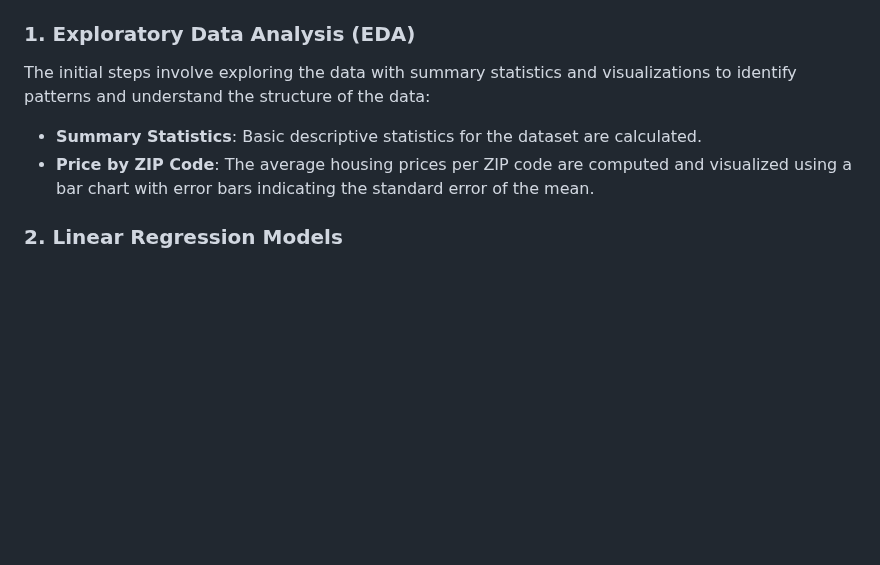
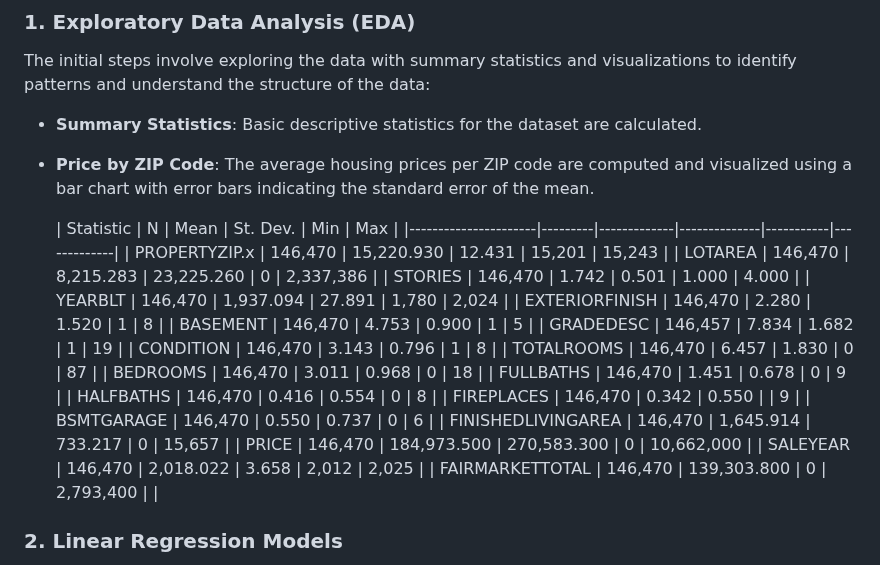
Before and after one commit to RoryQo/PGH-Neighborhood-Parcel-Price-Research, a Markdown page: README.md, the part around the change. GitHub-like rendering; blank space fills up the shorter version.

```diff
--- a/README.md
+++ b/README.md
@@ -75,6 +75,28 @@ The initial steps involve exploring the data with summary statistics and visuali
 - **Summary Statistics**: Basic descriptive statistics for the dataset are calculated.
 - **Price by ZIP Code**: The average housing prices per ZIP code are computed and visualized using a bar chart with error bars indicating the standard error of the mean.
 
+  | Statistic            | N       | Mean        | St. Dev.     | Min       | Max         |
+|----------------------|---------|-------------|--------------|-----------|-------------|
+| PROPERTYZIP.x        | 146,470 | 15,220.930  | 12.431       | 15,201    | 15,243      |
+| LOTAREA              | 146,470 | 8,215.283   | 23,225.260   | 0         | 2,337,386   |
+| STORIES              | 146,470 | 1.742       | 0.501        | 1.000     | 4.000       |
+| YEARBLT              | 146,470 | 1,937.094   | 27.891       | 1,780     | 2,024       |
+| EXTERIORFINISH       | 146,470 | 2.280       | 1.520        | 1         | 8           |
+| BASEMENT             | 146,470 | 4.753       | 0.900        | 1         | 5           |
+| GRADEDESC            | 146,457 | 7.834       | 1.682        | 1         | 19          |
+| CONDITION            | 146,470 | 3.143       | 0.796        | 1         | 8           |
+| TOTALROOMS           | 146,470 | 6.457       | 1.830        | 0         | 87          |
+| BEDROOMS             | 146,470 | 3.011       | 0.968        | 0         | 18          |
+| FULLBATHS            | 146,470 | 1.451       | 0.678        | 0         | 9           |
+| HALFBATHS            | 146,470 | 0.416       | 0.554        | 0         | 8           |
+| FIREPLACES           | 146,470 | 0.342       | 0.550        |           | 9           |
+| BSMTGARAGE           | 146,470 | 0.550       | 0.737        | 0         | 6           |
+| FINISHEDLIVINGAREA   | 146,470 | 1,645.914   | 733.217      | 0         | 15,657      |
+| PRICE                | 146,470 | 184,973.500 | 270,583.300  | 0         | 10,662,000  |
+| SALEYEAR             | 146,470 | 2,018.022   | 3.658        | 2,012     | 2,025       |
+| FAIRMARKETTOTAL      | 146,470 | 139,303.800 | 0            | 2,793,400 |             |
+
+
 ### 2. Linear Regression Models
 A series of linear regression models are constructed to predict housing prices based on several independent variables.
 
```
